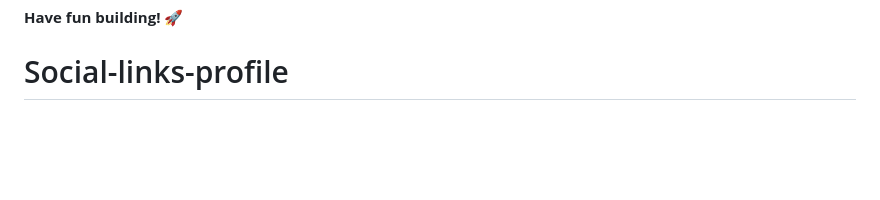
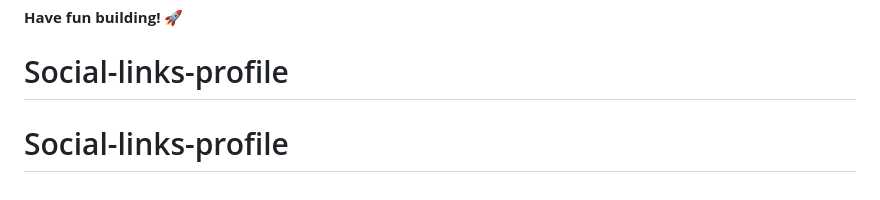
Before and after one commit to salmiahmedyacine/Social-links-profile, a Markdown page: README.md, the part around the change. Rendered like a GitHub page; blank space fills up the shorter version.

```diff
--- a/README.md
+++ b/README.md
@@ -92,3 +92,4 @@ This challenge is completely free. Please share it with anyone who will find it
 
 **Have fun building!** 🚀
 # Social-links-profile
+# Social-links-profile
```
